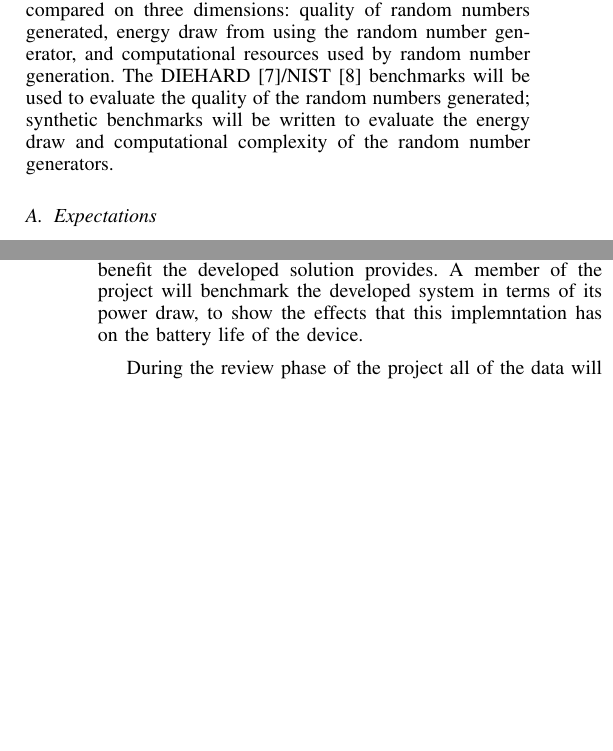
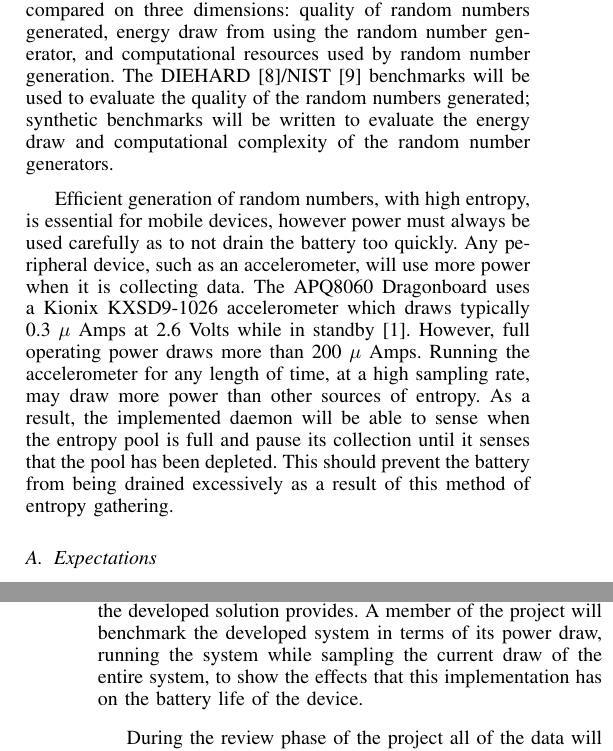
Before and after one commit to rlyerly/ECE5984_Project, a LaTeX paper (phase2/phase2.tex, which reads phase2/task-power.tex, phase2/tasks.tex): two parts of the columns of pages 2 and 3 of 4, joined at a grey line, cut so that both start at the same text, the shorter picture padded with empty space. Compiled offline with pdfLaTeX.

Commit message:
Integrate the power paragraph.

```diff
--- a/phase2/phase2.tex
+++ b/phase2/phase2.tex
@@ -529,6 +529,9 @@ energy draw from using the random number generator, and computational resources
 \cite{nist} benchmarks will be used to evaluate the quality of the random numbers generated; synthetic benchmarks will be written to evaluate the energy
 draw and computational complexity of the random number generators.
 
+%% Talk about the power usage
+\input{task-power}
+
 \subsection{Expectations}
 
 \section{Plan for Development}
--- a/phase2/task-power.tex
+++ b/phase2/task-power.tex
@@ -1,3 +1,2 @@
 % Power Measurements
 
-Efficient generation of random numbers, with high entropy, is essential
@@ -7 +3,12 @@ accelerometer, will use more power when it is collecting data.  The
-APQ8060 Dragonboard uses a Kionix KXSD9-1026 accelerometer which draws
+Efficient generation of random numbers, with high entropy, is essential for
+mobile devices, however power must always be used carefully as to not drain the
+battery too quickly. Any peripheral device, such as an accelerometer, will use
+more power when it is collecting data. The APQ8060 Dragonboard uses a Kionix
+KXSD9-1026 accelerometer which draws typically 0.3 $\mu$ Amps at 2.6 Volts while
+in standby \cite{Kionix}. However, full operating power draws more than 200
+$\mu$ Amps. Running the accelerometer for any length of time, at a high sampling
+rate, may draw more power than other sources of entropy. As a result, the
+implemented daemon will be able to sense when the entropy pool is full and pause
+its collection until it senses that the pool has been depleted. This should
+prevent the battery from being drained excessively as a result of this method of
+entropy gathering.
--- a/phase2/tasks.tex
+++ b/phase2/tasks.tex
@@ -46,8 +46,9 @@ Dragonboard. The member of the project who benchmarked the stock randomness
 solution will now follow a similar procedure to benchmark the developed
 solution. This will allow for direct comparison between the stock and developed
 solutions, showing what benefit the developed solution provides. A member of the
-project will benchmark the developed system in terms of its power draw, to show
-the effects that this implemntation has on the battery life of the device.
+project will benchmark the developed system in terms of its power draw, running
+the system while sampling the current draw of the entire system, to show the
+effects that this implementation has on the battery life of the device.
 
 During the review phase of the project all of the data will be analyzed so that
 the final report and presentation can be prepared. The entire paper will be
```
Also changed, not shown: phase2/phase2.bbl, phase2/task-power.tex (10 more changed lines), 1 other file.
